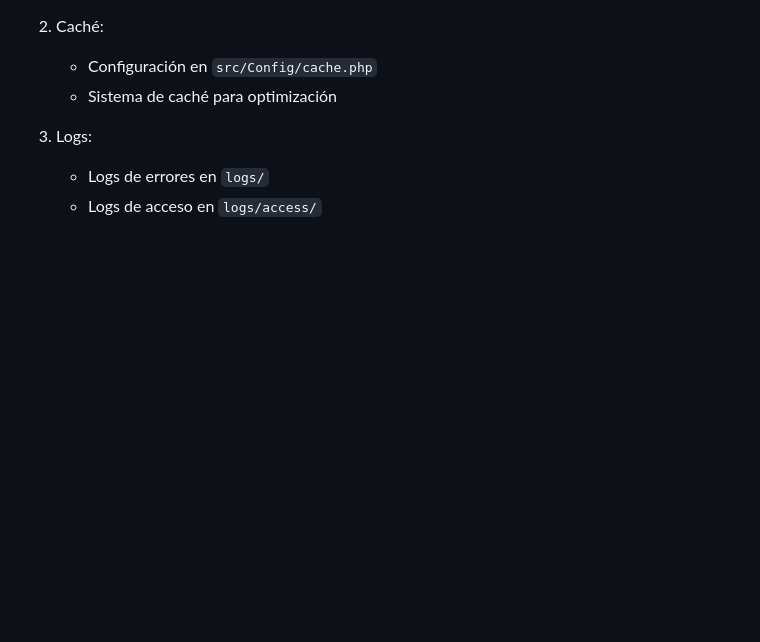
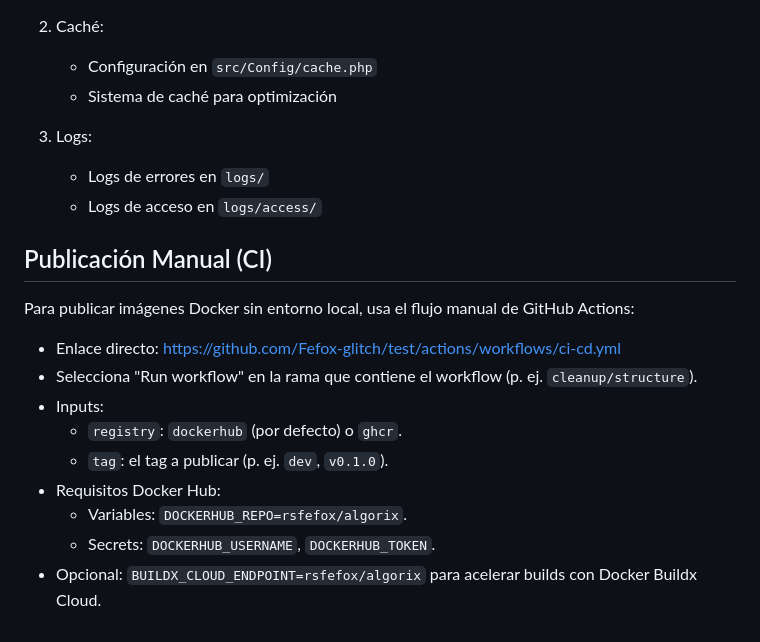
Before and after one commit to Fefox-glitch/algorix-plataforma-educacional, a Markdown page: docs/README.md, the part around the change. GitHub-like rendering; blank space fills up the shorter version.

Commit message:
Docs: añadir referencia rápida al flujo manual de Actions en docs/README.md

```diff
--- a/docs/README.md
+++ b/docs/README.md
@@ -102,3 +102,17 @@ El proyecto sigue una arquitectura MVC (Modelo-Vista-Controlador):
 3. Logs:
    - Logs de errores en `logs/`
    - Logs de acceso en `logs/access/`
+
+## Publicación Manual (CI)
+
+Para publicar imágenes Docker sin entorno local, usa el flujo manual de GitHub Actions:
+
+- Enlace directo: https://github.com/Fefox-glitch/test/actions/workflows/ci-cd.yml
+- Selecciona "Run workflow" en la rama que contiene el workflow (p. ej. `cleanup/structure`).
+- Inputs:
+  - `registry`: `dockerhub` (por defecto) o `ghcr`.
+  - `tag`: el tag a publicar (p. ej. `dev`, `v0.1.0`).
+- Requisitos Docker Hub:
+  - Variables: `DOCKERHUB_REPO=rsfefox/algorix`.
+  - Secrets: `DOCKERHUB_USERNAME`, `DOCKERHUB_TOKEN`.
+- Opcional: `BUILDX_CLOUD_ENDPOINT=rsfefox/algorix` para acelerar builds con Docker Buildx Cloud.
```
